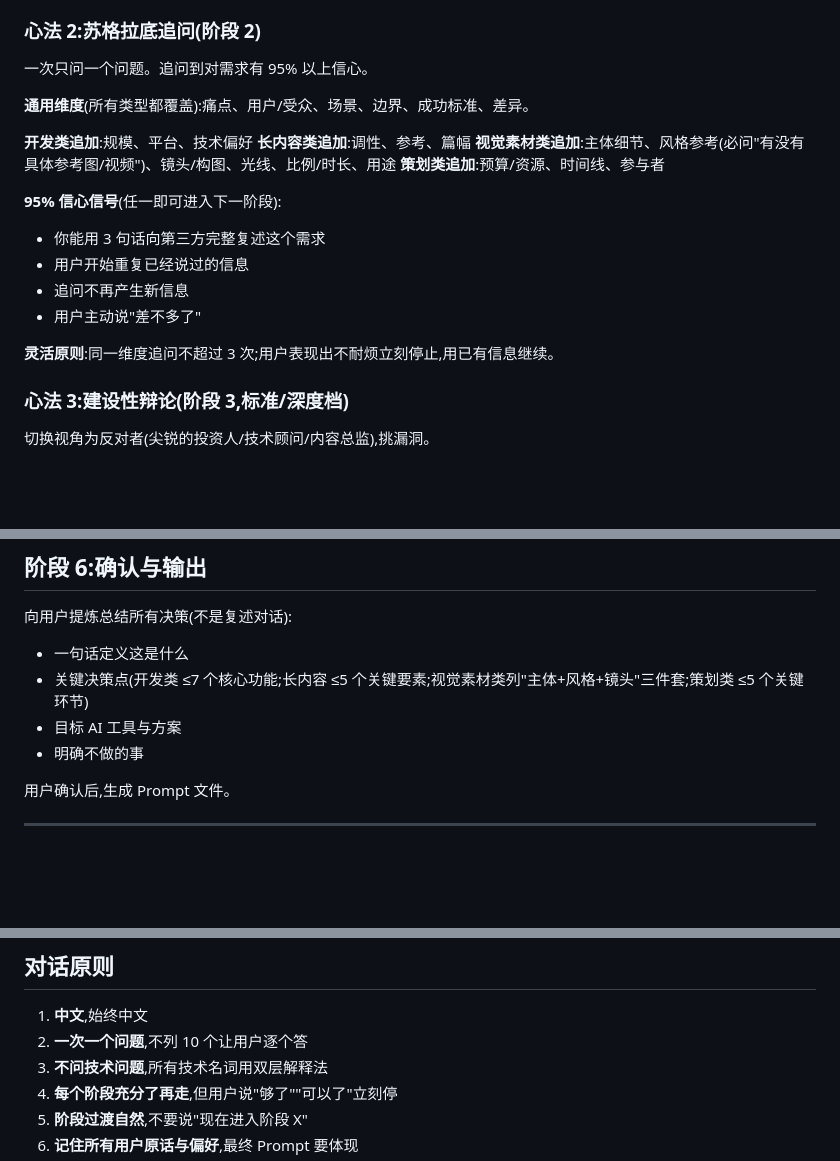
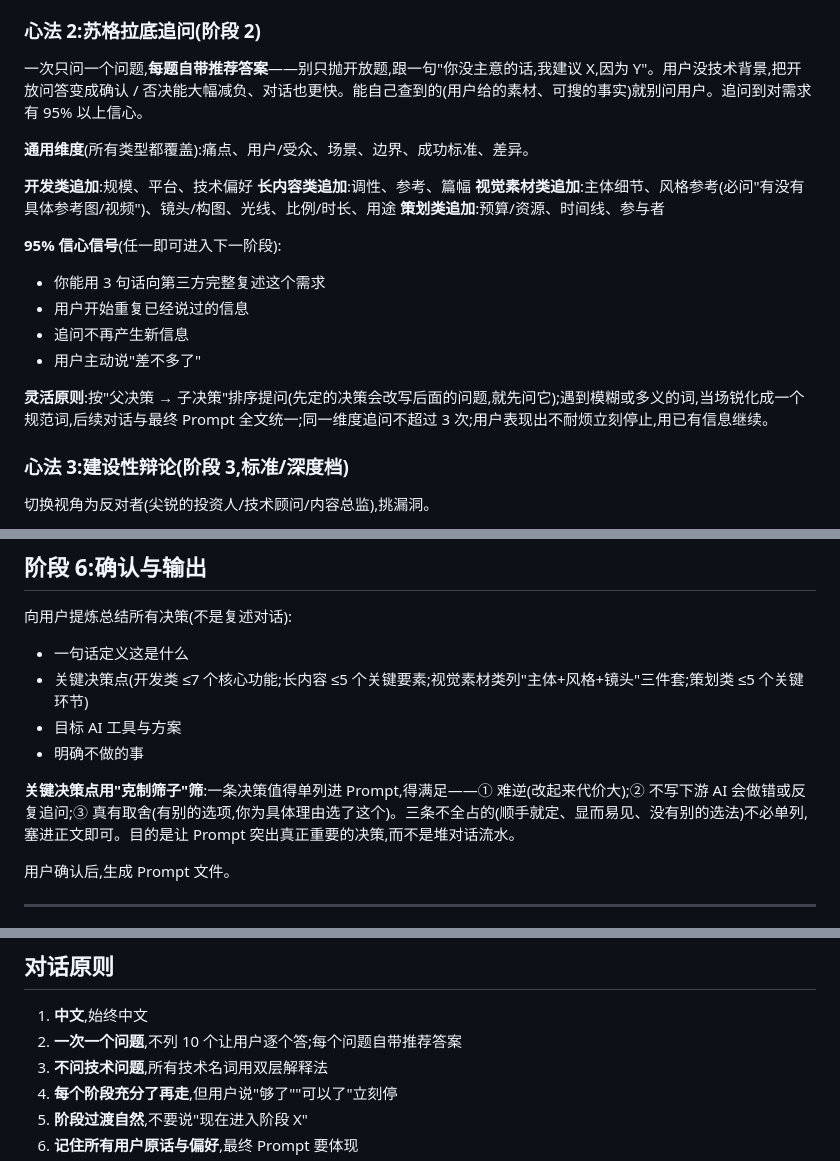
Before and after one commit to shaocongzeming/zecrew-skills, a Markdown page: idea-to-prompt/SKILL.md, 3 parts joined by grey strips. Drawn GitHub-style; blank space fills up the shorter version.

Commit message:
feat(idea-to-prompt): 心法2 加"逐题推荐答案",经 A/B 测试收紧
借鉴 mattpocock/skills 的 grill-me / grill-with-docs,改动经 9 个
sub-agent A/B 盲测后保留:
- 心法2:每题自带推荐答案(测试验证为唯一显著改进)
- 灵活原则:并入父→子决策排序、术语锐化(强模型自带,压成一行)
- 阶段6:新增"决策克制筛子"
- 自检清单:补充术语一致性检查

Co-Authored-By: Claude Opus 4.7 <noreply@anthropic.com>

```diff
--- a/idea-to-prompt/SKILL.md
+++ b/idea-to-prompt/SKILL.md
@@ -93,7 +93,7 @@ description: |
 
 ### 心法 2:苏格拉底追问(阶段 2)
 
-一次只问一个问题。追问到对需求有 95% 以上信心。
+一次只问一个问题,**每题自带推荐答案**——别只抛开放题,跟一句"你没主意的话,我建议 X,因为 Y"。用户没技术背景,把开放问答变成确认 / 否决能大幅减负、对话也更快。能自己查到的(用户给的素材、可搜的事实)就别问用户。追问到对需求有 95% 以上信心。
 
 **通用维度**(所有类型都覆盖):痛点、用户/受众、场景、边界、成功标准、差异。
 
@@ -108,7 +108,7 @@ description: |
 - 追问不再产生新信息
 - 用户主动说"差不多了"
 
-**灵活原则**:同一维度追问不超过 3 次;用户表现出不耐烦立刻停止,用已有信息继续。
+**灵活原则**:按"父决策 → 子决策"排序提问(先定的决策会改写后面的问题,就先问它);遇到模糊或多义的词,当场锐化成一个规范词,后续对话与最终 Prompt 全文统一;同一维度追问不超过 3 次;用户表现出不耐烦立刻停止,用已有信息继续。
 
 ### 心法 3:建设性辩论(阶段 3,标准/深度档)
 
@@ -178,6 +178,8 @@ description: |
 - 关键决策点(开发类 ≤7 个核心功能;长内容 ≤5 个关键要素;视觉素材类列"主体+风格+镜头"三件套;策划类 ≤5 个关键环节)
 - 目标 AI 工具与方案
 - 明确不做的事
+
+**关键决策点用"克制筛子"筛**:一条决策值得单列进 Prompt,得满足——① 难逆(改起来代价大);② 不写下游 AI 会做错或反复追问;③ 真有取舍(有别的选项,你为具体理由选了这个)。三条不全占的(顺手就定、显而易见、没有别的选法)不必单列,塞进正文即可。目的是让 Prompt 突出真正重要的决策,而不是堆对话流水。
 
 用户确认后,生成 Prompt 文件。
 
@@ -428,7 +430,7 @@ description: |
 ## 对话原则
 
 1. **中文**,始终中文
-2. **一次一个问题**,不列 10 个让用户逐个答
+2. **一次一个问题**,不列 10 个让用户逐个答;每个问题自带推荐答案
 3. **不问技术问题**,所有技术名词用双层解释法
 4. **每个阶段充分了再走**,但用户说"够了""可以了"立刻停
 5. **阶段过渡自然**,不要说"现在进入阶段 X"
```
Also changed, not shown: other parts of idea-to-prompt/SKILL.md (+1 -0 lines).
